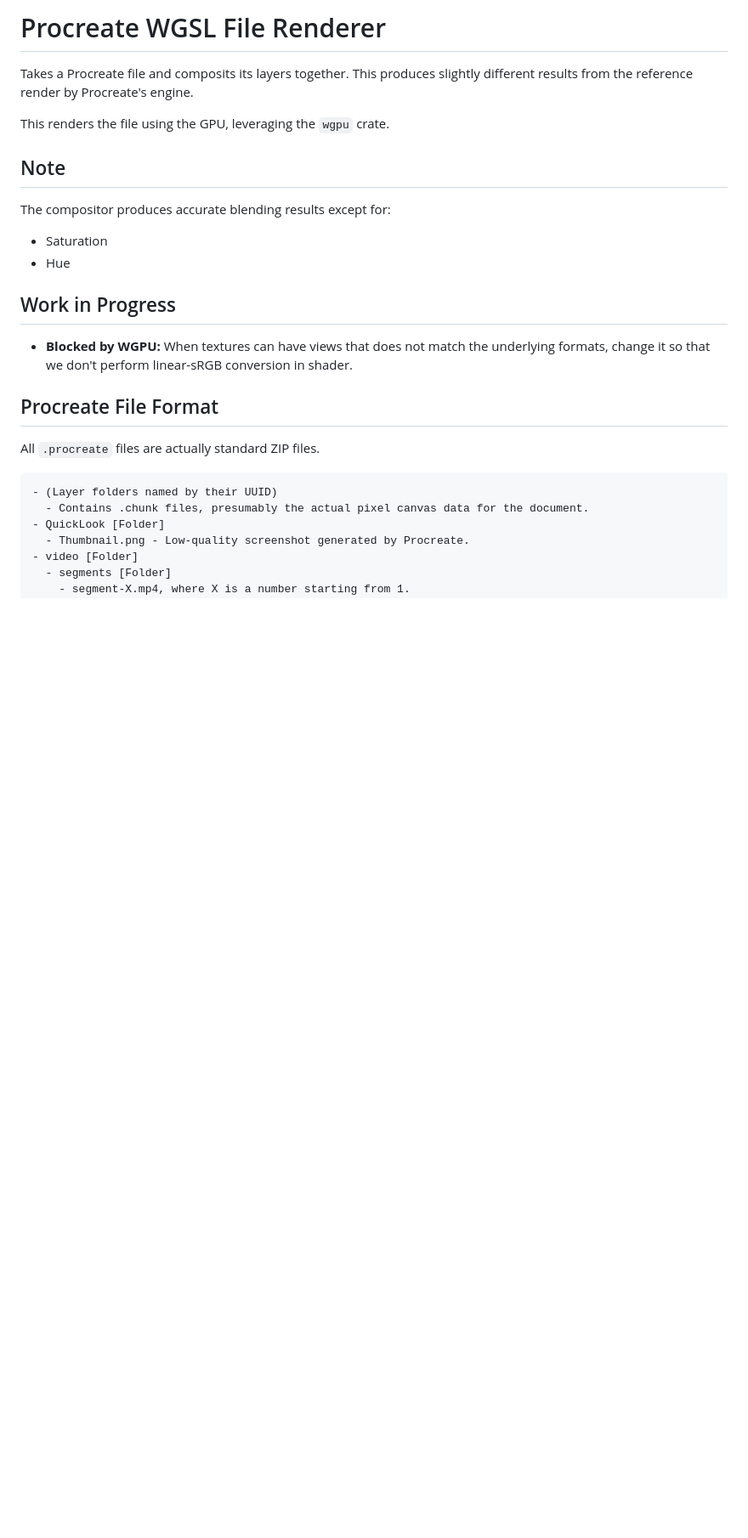
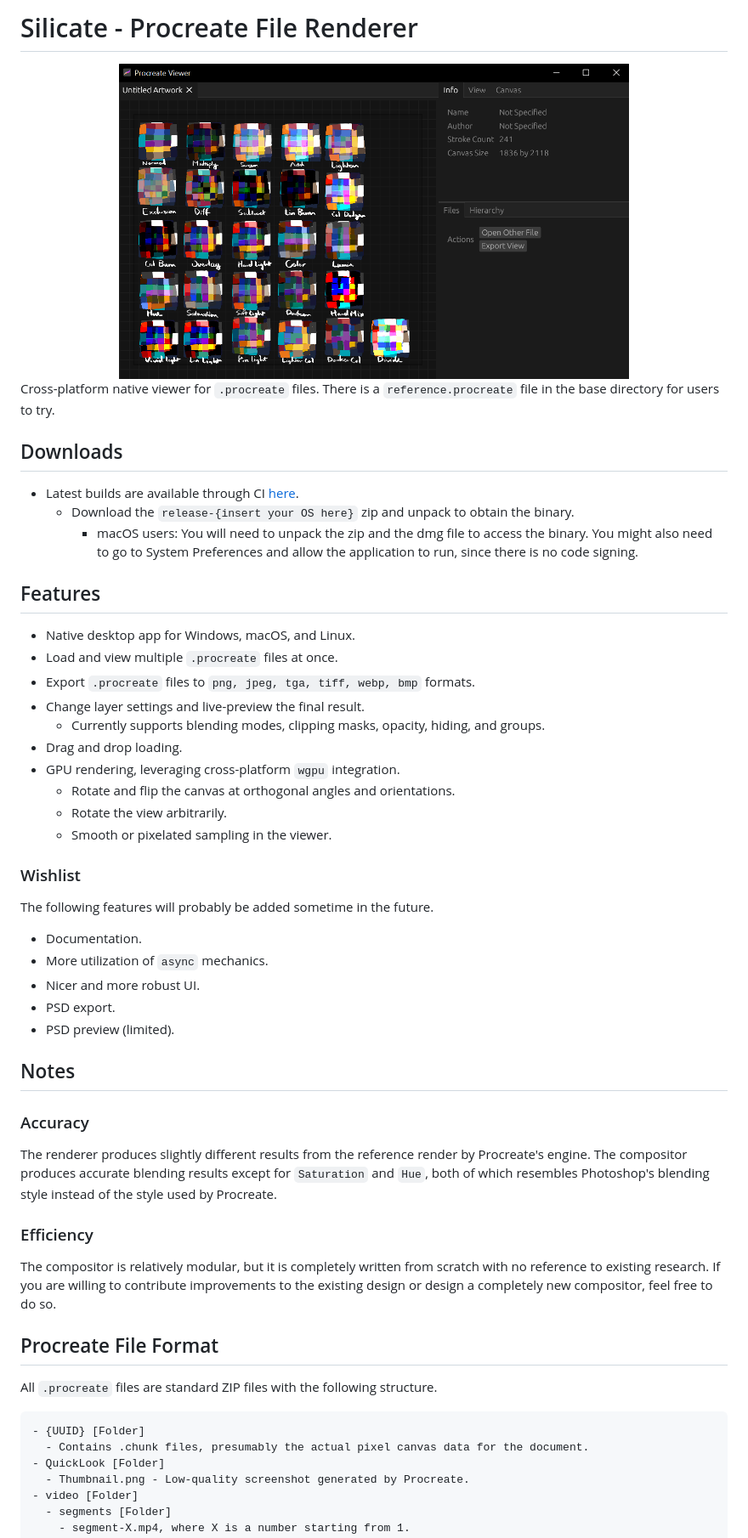
Before and after one commit to Avarel/silicate, a Markdown page: README.md, the part around the change printed below. Shown: that part at 85% size. Rendered like a GitHub page; pictures changed too: media/windows.png (added); blank space fills up the shorter version.

Commit message:
Update README.md + media

````diff
--- a/README.md
+++ b/README.md
@@ -1,23 +1,56 @@
-# Procreate WGSL File Renderer
+# Silicate - Procreate File Renderer
 
-Takes a Procreate file and composits its layers together. This produces slightly
-different results from the reference render by Procreate's engine.
+<center>
+  <img src="media/windows.png" width="600"/>
+</center>
 
-This renders the file using the GPU, leveraging the `wgpu` crate.
+Cross-platform native viewer for `.procreate` files. There is a
+`reference.procreate` file in the base directory for users to try.
 
-## Note
-The compositor produces accurate blending results except for:
-* Saturation
-* Hue
+## Downloads
+* Latest builds are available through CI [here](https://github.com/Avarel/procreate-rs/actions/).
+  * Download the `release-{insert your OS here}` zip and unpack to obtain the binary.
+    * macOS users: You will need to unpack the zip and the dmg file to access
+      the binary. You might also need to go to System Preferences and allow the
+      application to run, since there is no code signing.
 
-## Work in Progress
-* **Blocked by WGPU:** When textures can have views that does not match the
-  underlying formats, change it so that we don't perform linear-sRGB conversion in shader.
+## Features
+* Native desktop app for Windows, macOS, and Linux.
+* Load and view multiple `.procreate` files at once.
+* Export `.procreate` files to `png, jpeg, tga, tiff, webp, bmp` formats.
+* Change layer settings and live-preview the final result.
+  * Currently supports blending modes, clipping masks, opacity, hiding, and groups.
+* Drag and drop loading.
+* GPU rendering, leveraging cross-platform `wgpu` integration.
+  * Rotate and flip the canvas at orthogonal angles and orientations.
+  * Rotate the view arbitrarily.
+  * Smooth or pixelated sampling in the viewer.
+
+### Wishlist
+The following features will probably be added sometime in the future.
+* Documentation.
+* More utilization of `async` mechanics.
+* Nicer and more robust UI.
+* PSD export.
+* PSD preview (limited).
+
+## Notes
+### Accuracy
+The renderer produces slightly different results from the reference render by
+Procreate's engine. The compositor produces accurate blending results except for
+`Saturation` and `Hue`, both of which resembles Photoshop's blending style instead
+of the style used by Procreate.
+
+### Efficiency
+The compositor is relatively modular, but it is completely written from scratch
+with no reference to existing research. If you are willing to contribute
+improvements to the existing design or design a completely new compositor,
+feel free to do so.
 
 ## Procreate File Format
-All `.procreate` files are actually standard ZIP files.
+All `.procreate` files are standard ZIP files with the following structure.
 ```
-- (Layer folders named by their UUID)
+- {UUID} [Folder]
   - Contains .chunk files, presumably the actual pixel canvas data for the document.
 - QuickLook [Folder]
   - Thumbnail.png - Low-quality screenshot generated by Procreate.
````
Also changed, not shown: other parts of README.md (+16 -2 lines), 2 other files.
